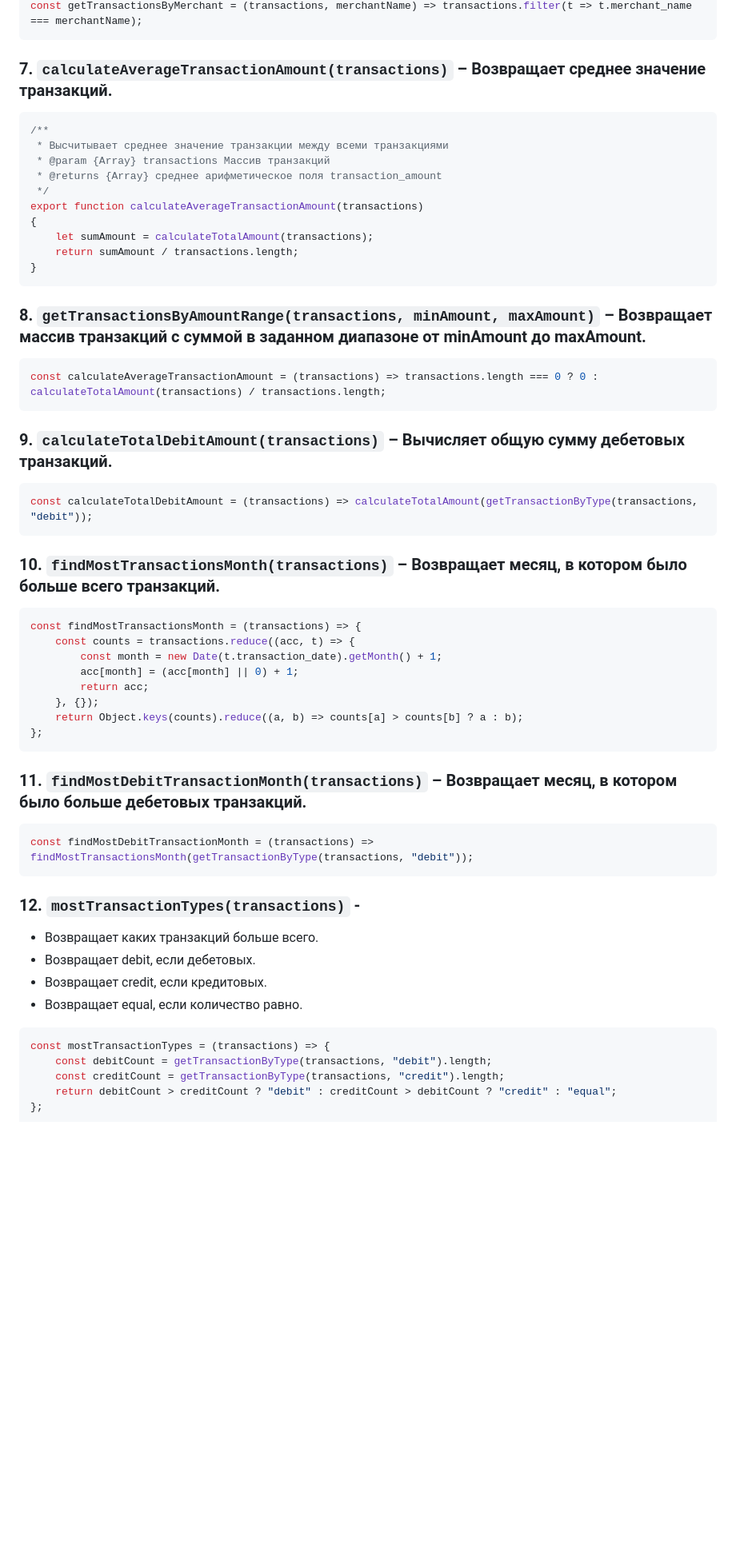
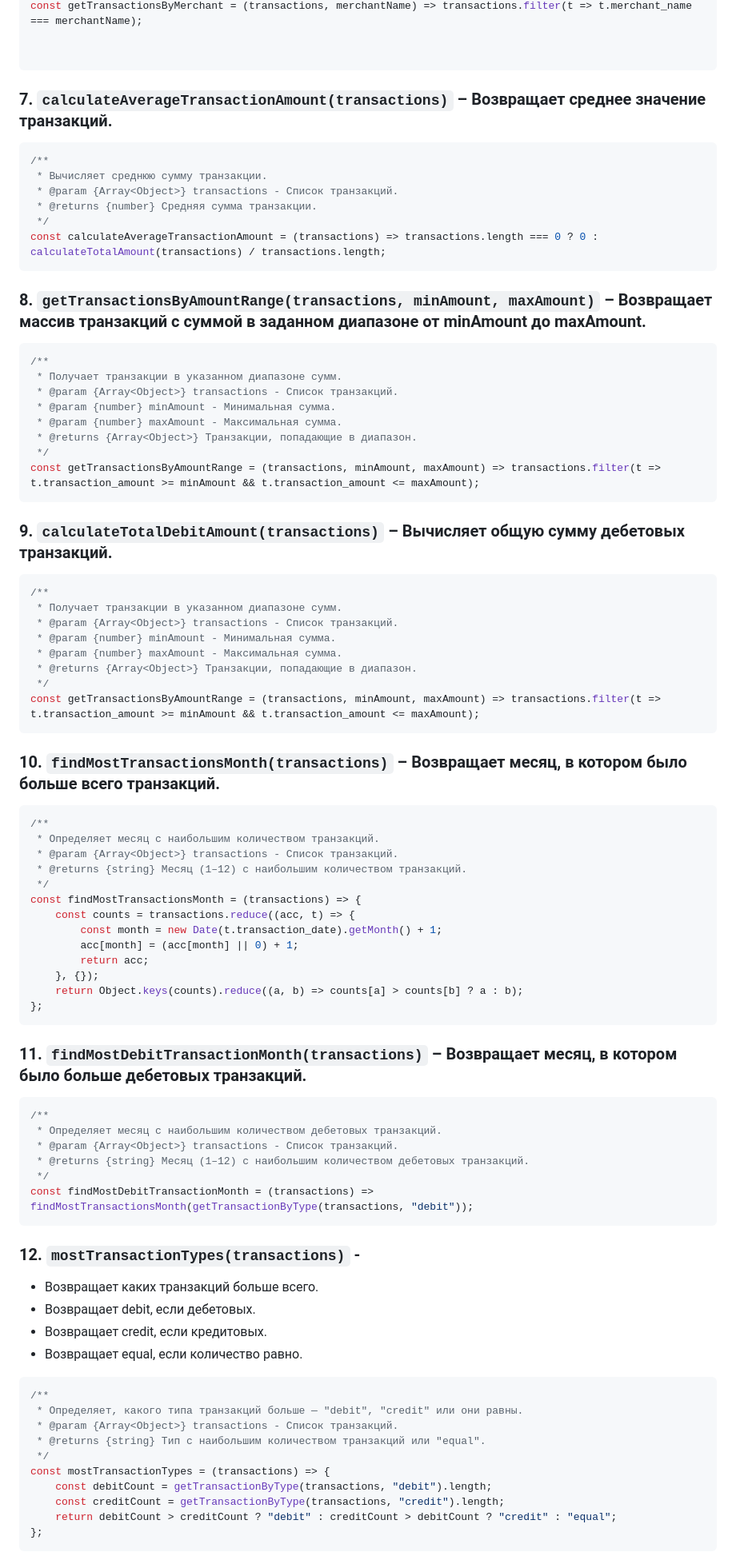
Before and after one commit to JavaScriptIA2403/Burteva-Daria, a Markdown page: Lab2_Burteva_Daria/lab2.md, the part around the change printed below. Shown: that part at 80% size. GitHub-like rendering; blank space fills up the shorter version.

````diff
--- a/Lab2_Burteva_Daria/lab2.md
+++ b/Lab2_Burteva_Daria/lab2.md
@@ -80,36 +120,53 @@ const getTransactionsInDateRange = (transactions, startDate, endDate) => {
 const getTransactionsByMerchant = (transactions, merchantName) => transactions.filter(t => t.merchant_name === merchantName);
+
+
 ```
 
 ### 7. `calculateAverageTransactionAmount(transactions)` – Возвращает среднее значение транзакций.
 
 ```js
 /**
- * Высчитывает среднее значение транзакции между всеми транзакциями
- * @param {Array} transactions Массив транзакций
- * @returns {Array} среднее арифметическое поля transaction_amount
+ * Вычисляет среднюю сумму транзакции.
+ * @param {Array<Object>} transactions - Список транзакций.
+ * @returns {number} Средняя сумма транзакции.
  */
-export function calculateAverageTransactionAmount(transactions)
-{
-    let sumAmount = calculateTotalAmount(transactions);
-    return sumAmount / transactions.length;
-}
+const calculateAverageTransactionAmount = (transactions) => transactions.length === 0 ? 0 : calculateTotalAmount(transactions) / transactions.length;
 ```
 
 ### 8. `getTransactionsByAmountRange(transactions, minAmount, maxAmount)` – Возвращает массив транзакций с суммой в заданном диапазоне от minAmount до maxAmount.
 
 ```js
-const calculateAverageTransactionAmount = (transactions) => transactions.length === 0 ? 0 : calculateTotalAmount(transactions) / transactions.length;
+/**
+ * Получает транзакции в указанном диапазоне сумм.
+ * @param {Array<Object>} transactions - Список транзакций.
+ * @param {number} minAmount - Минимальная сумма.
+ * @param {number} maxAmount - Максимальная сумма.
+ * @returns {Array<Object>} Транзакции, попадающие в диапазон.
+ */
+const getTransactionsByAmountRange = (transactions, minAmount, maxAmount) => transactions.filter(t => t.transaction_amount >= minAmount && t.transaction_amount <= maxAmount);
 ```
 
 ### 9. `calculateTotalDebitAmount(transactions)` – Вычисляет общую сумму дебетовых транзакций.
 
 ```js
-const calculateTotalDebitAmount = (transactions) => calculateTotalAmount(getTransactionByType(transactions, "debit"));
+/**
+ * Получает транзакции в указанном диапазоне сумм.
+ * @param {Array<Object>} transactions - Список транзакций.
+ * @param {number} minAmount - Минимальная сумма.
+ * @param {number} maxAmount - Максимальная сумма.
+ * @returns {Array<Object>} Транзакции, попадающие в диапазон.
+ */
+const getTransactionsByAmountRange = (transactions, minAmount, maxAmount) => transactions.filter(t => t.transaction_amount >= minAmount && t.transaction_amount <= maxAmount);
 ```
 
 ### 10. `findMostTransactionsMonth(transactions)` – Возвращает месяц, в котором было больше всего транзакций.
 
 ```js
+/**
+ * Определяет месяц с наибольшим количеством транзакций.
+ * @param {Array<Object>} transactions - Список транзакций.
+ * @returns {string} Месяц (1–12) с наибольшим количеством транзакций.
+ */
 const findMostTransactionsMonth = (transactions) => {
     const counts = transactions.reduce((acc, t) => {
         const month = new Date(t.transaction_date).getMonth() + 1;
@@ -123,6 +180,11 @@ const findMostTransactionsMonth = (transactions) => {
 ### 11. `findMostDebitTransactionMonth(transactions)` – Возвращает месяц, в котором было больше дебетовых транзакций.
 
 ```js
+/**
+ * Определяет месяц с наибольшим количеством дебетовых транзакций.
+ * @param {Array<Object>} transactions - Список транзакций.
+ * @returns {string} Месяц (1–12) с наибольшим количеством дебетовых транзакций.
+ */
 const findMostDebitTransactionMonth = (transactions) => findMostTransactionsMonth(getTransactionByType(transactions, "debit"));
 ```
 
@@ -133,6 +195,11 @@ const findMostDebitTransactionMonth = (transactions) => findMostTransactionsMont
 - Возвращает equal, если количество равно.
 
 ```js
+/**
+ * Определяет, какого типа транзакций больше — "debit", "credit" или они равны.
+ * @param {Array<Object>} transactions - Список транзакций.
+ * @returns {string} Тип с наибольшим количеством транзакций или "equal".
+ */
 const mostTransactionTypes = (transactions) => {
     const debitCount = getTransactionByType(transactions, "debit").length;
     const creditCount = getTransactionByType(transactions, "credit").length;
````
Also changed, not shown: other parts of Lab2_Burteva_Daria/lab2.md (+59 -3 lines).
